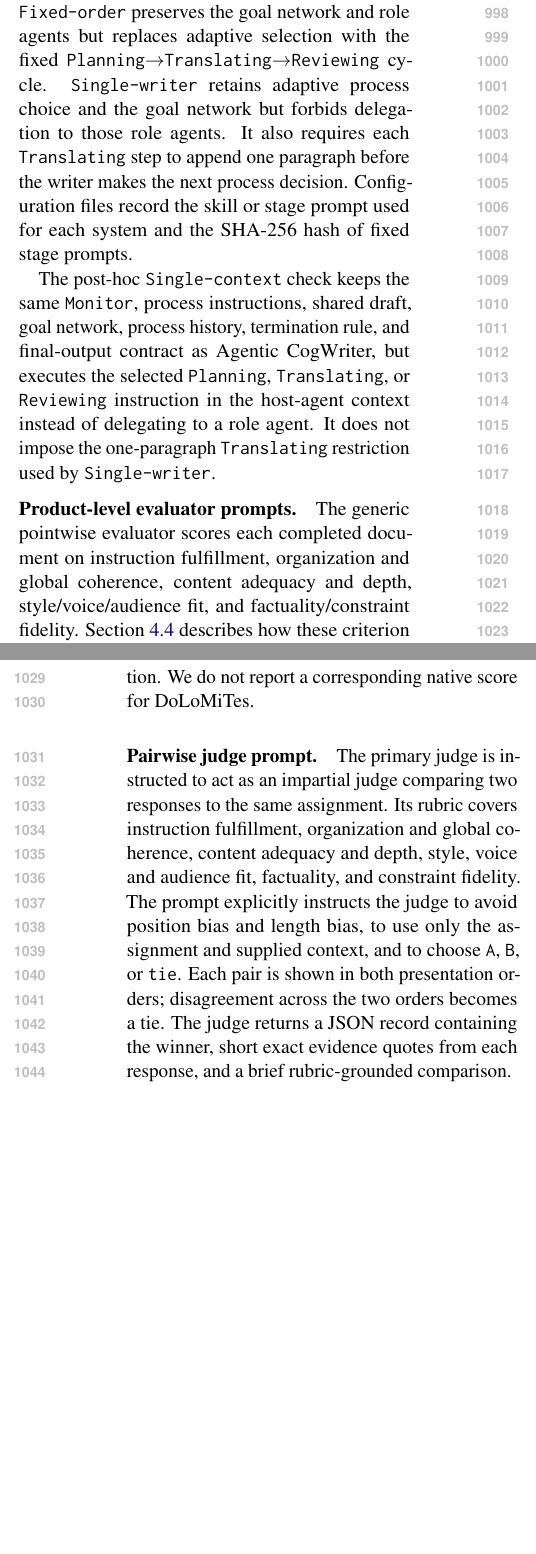
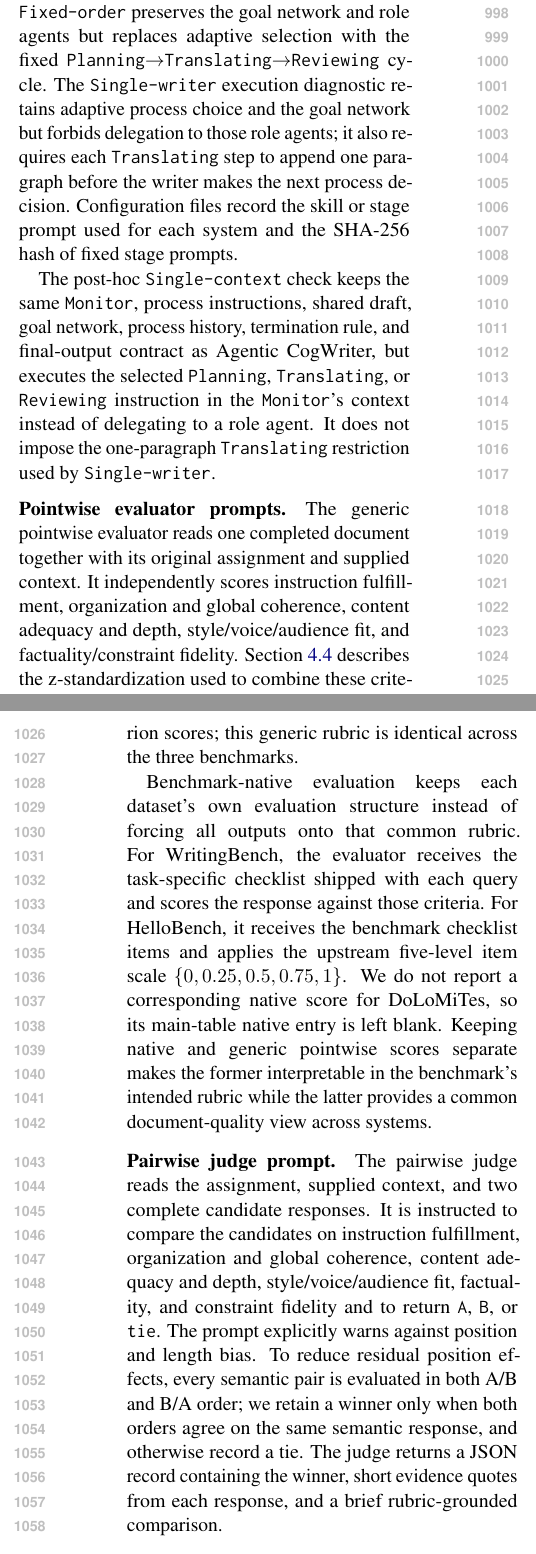
Before and after one commit to shunk031/agentic-cognitive-writing, a LaTeX paper (paper/acl_latex.tex, which reads paper/sec/09_prompt_configuration.tex): two parts of the columns of pages 13 and 14 of 19 before the commit and two parts of the columns of pages 13 and 14 of 20 after it, joined at a grey line, cut so that both start at the same text, the shorter picture padded with empty space. Compiled offline with pdfLaTeX.

Commit message:
paper: clarify evaluator and agent prompt configuration

```diff
--- a/paper/sec/09_prompt_configuration.tex
+++ b/paper/sec/09_prompt_configuration.tex
@@ -16,10 +16,12 @@ The adaptive task-planning condition uses a persistent directed acyclic task gra
 
-The pre-specified component variants modify this prompt contract directly. \condNoGoals\ forbids the explicit goal network while retaining adaptive process choice and the three role agents. \condFixedOrder\ preserves the goal network and role agents but replaces adaptive selection with the fixed \texttt{Planning}$\rightarrow$\texttt{Translating}$\rightarrow$\texttt{Reviewing} cycle. \condSingleWriter\ retains adaptive process choice and the goal network but forbids delegation to those role agents. It also requires each \texttt{Translating} step to append one paragraph before the writer makes the next process decision. Configuration files record the skill or stage prompt used for each system and the SHA-256 hash of fixed stage prompts.
+The pre-specified ablations modify this contract directly. \condNoGoals\ forbids the explicit goal network while retaining adaptive process choice and the three role agents. \condFixedOrder\ preserves the goal network and role agents but replaces adaptive selection with the fixed \texttt{Planning}$\rightarrow$\texttt{Translating}$\rightarrow$\texttt{Reviewing} cycle. The \condSingleWriter\ execution diagnostic retains adaptive process choice and the goal network but forbids delegation to those role agents; it also requires each \texttt{Translating} step to append one paragraph before the writer makes the next process decision. Configuration files record the skill or stage prompt used for each system and the SHA-256 hash of fixed stage prompts.
 
-The post-hoc \condSingleContext\ check keeps the same \texttt{Monitor}, process instructions, shared draft, goal network, process history, termination rule, and final-output contract as \condAgenticCogWriter, but executes the selected \texttt{Planning}, \texttt{Translating}, or \texttt{Reviewing} instruction in the host-agent context instead of delegating to a role agent. It does not impose the one-paragraph \texttt{Translating} restriction used by \condSingleWriter.
+The post-hoc \condSingleContext\ check keeps the same \texttt{Monitor}, process instructions, shared draft, goal network, process history, termination rule, and final-output contract as \condAgenticCogWriter, but executes the selected \texttt{Planning}, \texttt{Translating}, or \texttt{Reviewing} instruction in the \texttt{Monitor}'s context instead of delegating to a role agent. It does not impose the one-paragraph \texttt{Translating} restriction used by \condSingleWriter.
 
-\paragraph{Product-level evaluator prompts.}
-The generic pointwise evaluator scores each completed document on instruction fulfillment, organization and global coherence, content adequacy and depth, style/voice/audience fit, and factuality/constraint fidelity. Section~\ref{sec:evaluation} describes how these criterion scores are standardized and combined into the reported pointwise composite. Benchmark-native evaluation is kept separate from this generic rubric: WritingBench uses its task-specific criteria, while HelloBench uses its benchmark checklist evaluation. We do not report a corresponding native score for DoLoMiTes.
+\paragraph{Pointwise evaluator prompts.}
+The generic pointwise evaluator reads one completed document together with its original assignment and supplied context. It independently scores instruction fulfillment, organization and global coherence, content adequacy and depth, style/voice/audience fit, and factuality/constraint fidelity. Section~\ref{sec:evaluation} describes the z-standardization used to combine these criterion scores; this generic rubric is identical across the three benchmarks.
+
+Benchmark-native evaluation keeps each dataset's own evaluation structure instead of forcing all outputs onto that common rubric. For WritingBench, the evaluator receives the task-specific checklist shipped with each query and scores the response against those criteria. For HelloBench, it receives the benchmark checklist items and applies the upstream five-level item scale $\{0,0.25,0.5,0.75,1\}$. We do not report a corresponding native score for DoLoMiTes, so its main-table native entry is left blank. Keeping native and generic pointwise scores separate makes the former interpretable in the benchmark's intended rubric while the latter provides a common document-quality view across systems.
 
 \paragraph{Pairwise judge prompt.}
-The primary judge is instructed to act as an impartial judge comparing two responses to the same assignment. Its rubric covers instruction fulfillment, organization and global coherence, content adequacy and depth, style, voice and audience fit, factuality, and constraint fidelity. The prompt explicitly instructs the judge to avoid position bias and length bias, to use only the assignment and supplied context, and to choose \texttt{A}, \texttt{B}, or \texttt{tie}. Each pair is shown in both presentation orders; disagreement across the two orders becomes a tie. The judge returns a JSON record containing the winner, short exact evidence quotes from each response, and a brief rubric-grounded comparison.
+The pairwise judge reads the assignment, supplied context, and two complete candidate responses. It is instructed to compare the candidates on instruction fulfillment, organization and global coherence, content adequacy and depth, style/voice/audience fit, factuality, and constraint fidelity and to return \texttt{A}, \texttt{B}, or \texttt{tie}. The prompt explicitly warns against position and length bias. To reduce residual position effects, every semantic pair is evaluated in both A/B and B/A order; we retain a winner only when both orders agree on the same semantic response, and otherwise record a tie. The judge returns a JSON record containing the winner, short evidence quotes from each response, and a brief rubric-grounded comparison.
```
Also changed, not shown: paper/sec/09_prompt_configuration.tex (4 more changed lines).
